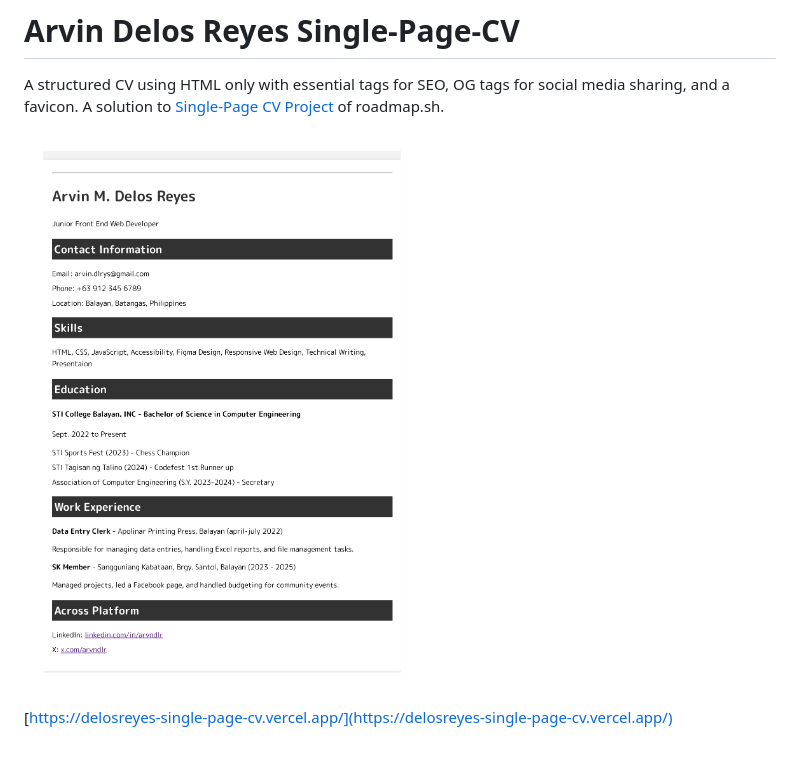
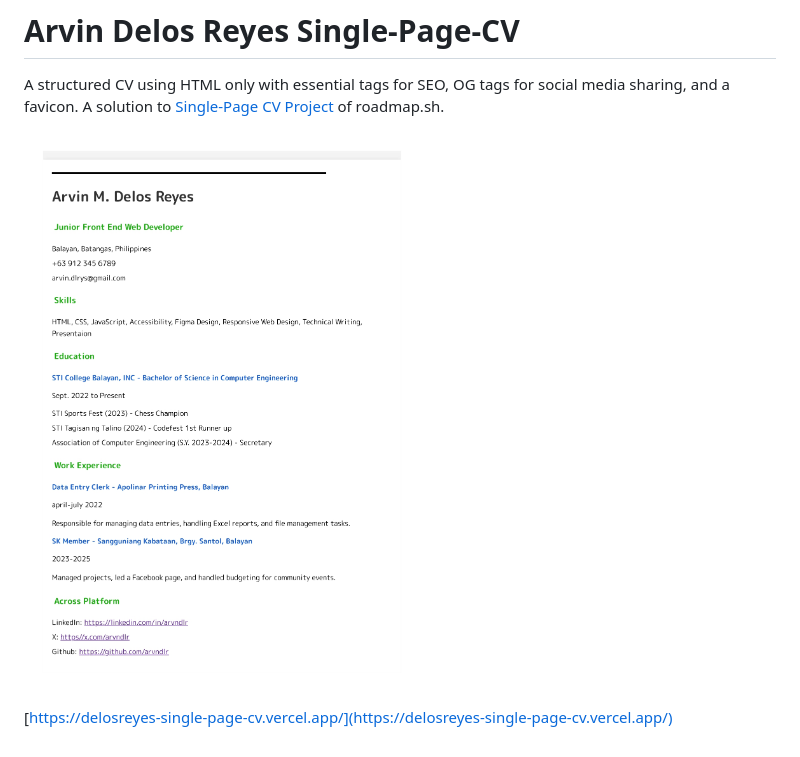
Before and after one commit to arvndlr/Single-Page-CV, a Markdown page: README.md, the part around the change. Rendered like a GitHub page; pictures changed too: images/single-page-cv-delosreyes.jpg (added), images/single-page-cv-delosreyes_page-0001.jpg (deleted).

Commit message:
Update images

```diff
--- a/README.md
+++ b/README.md
@@ -2,6 +2,6 @@
 
 A structured CV using HTML only with essential tags for SEO, OG tags for social media sharing, and a favicon. A solution to [Single-Page CV Project](https://roadmap.sh/projects/single-page-cv) of roadmap.sh.
 
-![Design preview of Single Page CV](/images/single-page-cv-delosreyes_page-0001.jpg)
+![Design preview of Single Page CV](/images/single-page-cv-delosreyes.jpg)
 
 [https://delosreyes-single-page-cv.vercel.app/](https://delosreyes-single-page-cv.vercel.app/)
```
Also changed, not shown: 1 other file.
